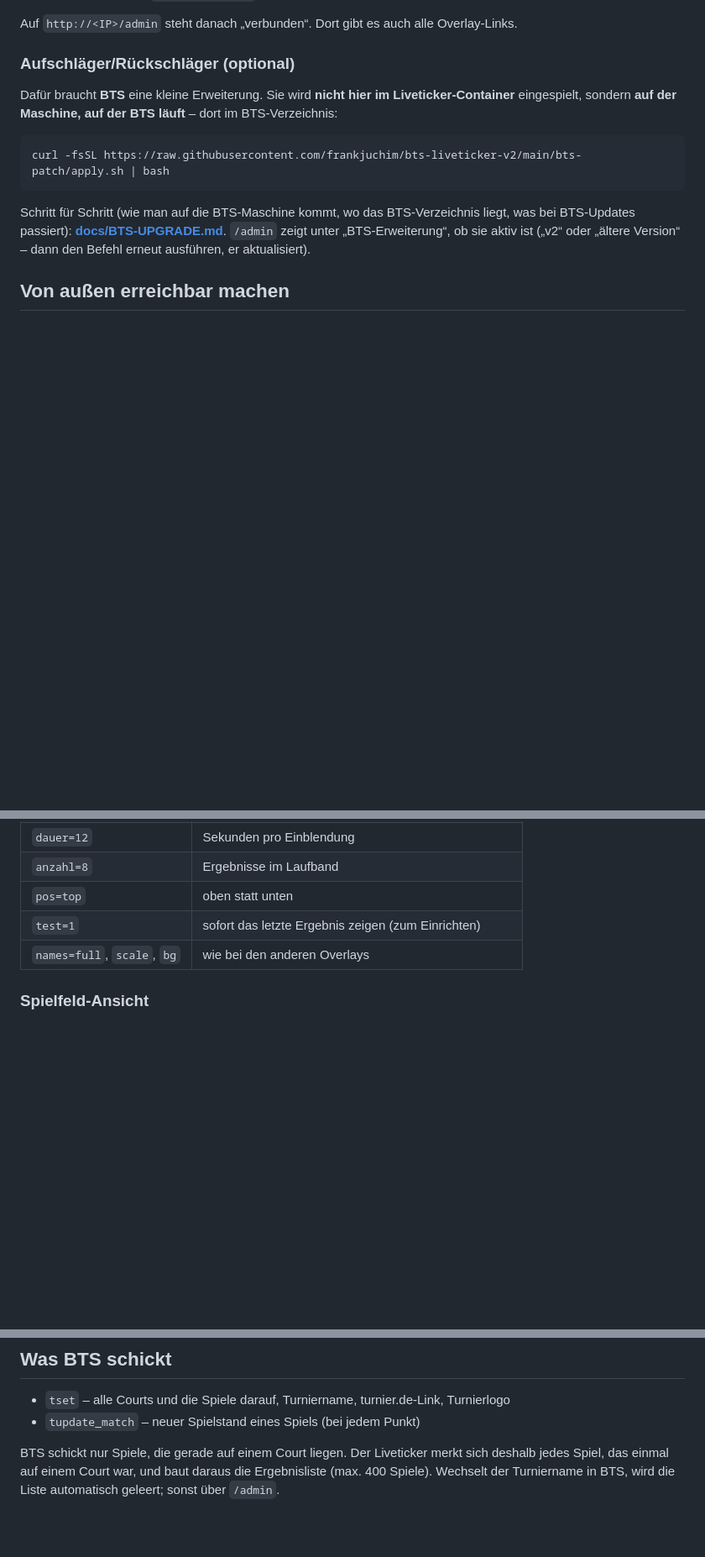
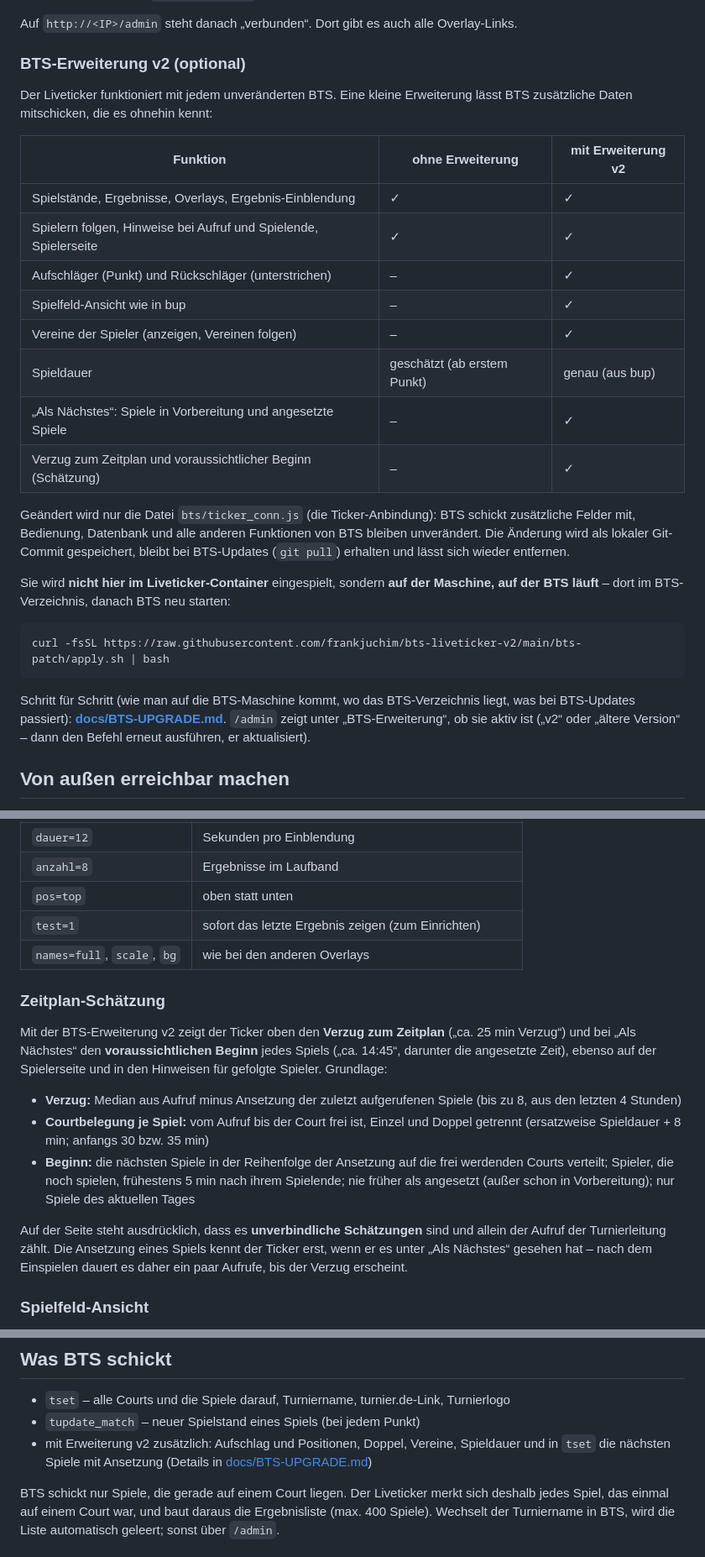
Before and after one commit to frankjuchim/bts-liveticker-v2, a Markdown page: README.md, 3 parts joined by grey strips. Shown at 84% size. GitHub-like rendering; blank space fills up the shorter version.

Commit message:
README: was die BTS-Erweiterung v2 bringt, Zeitplan-Schätzung
Co-Authored-By: Claude Opus 5.5 <noreply@anthropic.com>
Claude-Session: https://claude.ai/code/session_015BnhB88R9mCtJT7xbrJnDT

````diff
--- a/README.md
+++ b/README.md
@@ -191,10 +191,29 @@ In BTS: Turnier bearbeiten → **Ticker** aktivieren →
 
 Auf `http://<IP>/admin` steht danach „verbunden“. Dort gibt es auch alle Overlay-Links.
 
-### Aufschläger/Rückschläger (optional)
+### BTS-Erweiterung v2 (optional)
 
-Dafür braucht **BTS** eine kleine Erweiterung. Sie wird **nicht hier im Liveticker-Container**
-eingespielt, sondern **auf der Maschine, auf der BTS läuft** – dort im BTS-Verzeichnis:
+Der Liveticker funktioniert mit jedem unveränderten BTS. Eine kleine Erweiterung lässt BTS
+zusätzliche Daten mitschicken, die es ohnehin kennt:
+
+| Funktion | ohne Erweiterung | mit Erweiterung v2 |
+| --- | --- | --- |
+| Spielstände, Ergebnisse, Overlays, Ergebnis-Einblendung | ✓ | ✓ |
+| Spielern folgen, Hinweise bei Aufruf und Spielende, Spielerseite | ✓ | ✓ |
+| Aufschläger (Punkt) und Rückschläger (unterstrichen) | – | ✓ |
+| Spielfeld-Ansicht wie in bup | – | ✓ |
+| Vereine der Spieler (anzeigen, Vereinen folgen) | – | ✓ |
+| Spieldauer | geschätzt (ab erstem Punkt) | genau (aus bup) |
+| „Als Nächstes“: Spiele in Vorbereitung und angesetzte Spiele | – | ✓ |
+| Verzug zum Zeitplan und voraussichtlicher Beginn (Schätzung) | – | ✓ |
+
+Geändert wird nur die Datei `bts/ticker_conn.js` (die Ticker-Anbindung): BTS schickt
+zusätzliche Felder mit, Bedienung, Datenbank und alle anderen Funktionen von BTS bleiben
+unverändert. Die Änderung wird als lokaler Git-Commit gespeichert, bleibt bei BTS-Updates
+(`git pull`) erhalten und lässt sich wieder entfernen.
+
+Sie wird **nicht hier im Liveticker-Container** eingespielt, sondern **auf der Maschine, auf
+der BTS läuft** – dort im BTS-Verzeichnis, danach BTS neu starten:
 
 ```sh
 curl -fsSL https://raw.githubusercontent.com/frankjuchim/bts-liveticker-v2/main/bts-patch/apply.sh | bash
@@ -299,6 +318,26 @@ Spielenden kommen nacheinander.
 | `test=1` | sofort das letzte Ergebnis zeigen (zum Einrichten) |
 | `names=full`, `scale`, `bg` | wie bei den anderen Overlays |
 
+### Zeitplan-Schätzung
+
+Mit der BTS-Erweiterung v2 zeigt der Ticker oben den **Verzug zum Zeitplan** („ca. 25 min
+Verzug“) und bei „Als Nächstes“ den **voraussichtlichen Beginn** jedes Spiels („ca. 14:45“,
+darunter die angesetzte Zeit), ebenso auf der Spielerseite und in den Hinweisen für gefolgte
+Spieler. Grundlage:
+
+- **Verzug:** Median aus Aufruf minus Ansetzung der zuletzt aufgerufenen Spiele (bis zu 8,
+  aus den letzten 4 Stunden)
+- **Courtbelegung je Spiel:** vom Aufruf bis der Court frei ist, Einzel und Doppel getrennt
+  (ersatzweise Spieldauer + 8 min; anfangs 30 bzw. 35 min)
+- **Beginn:** die nächsten Spiele in der Reihenfolge der Ansetzung auf die frei werdenden
+  Courts verteilt; Spieler, die noch spielen, frühestens 5 min nach ihrem Spielende; nie früher
+  als angesetzt (außer schon in Vorbereitung); nur Spiele des aktuellen Tages
+
+Auf der Seite steht ausdrücklich, dass es **unverbindliche Schätzungen** sind und allein der
+Aufruf der Turnierleitung zählt. Die Ansetzung eines Spiels kennt der Ticker erst, wenn er es
+unter „Als Nächstes“ gesehen hat – nach dem Einspielen dauert es daher ein paar Aufrufe, bis
+der Verzug erscheint.
+
 ### Spielfeld-Ansicht
 
 Wie die Eingabeansicht in bup: das Feld von oben, die Spieler in ihren Aufschlagfeldern, ein
@@ -315,6 +354,8 @@ Hallenseite nicht – die Ansicht folgt deshalb dieser Regel.
 
 - `tset` – alle Courts und die Spiele darauf, Turniername, turnier.de-Link, Turnierlogo
 - `tupdate_match` – neuer Spielstand eines Spiels (bei jedem Punkt)
+- mit Erweiterung v2 zusätzlich: Aufschlag und Positionen, Doppel, Vereine, Spieldauer und
+  in `tset` die nächsten Spiele mit Ansetzung (Details in [docs/BTS-UPGRADE.md](docs/BTS-UPGRADE.md))
 
 BTS schickt nur Spiele, die gerade auf einem Court liegen. Der Liveticker merkt sich deshalb
 jedes Spiel, das einmal auf einem Court war, und baut daraus die Ergebnisliste (max. 400 Spiele).
````
Also changed, not shown: docs/BTS-UPGRADE.md (+14 -1 lines).
